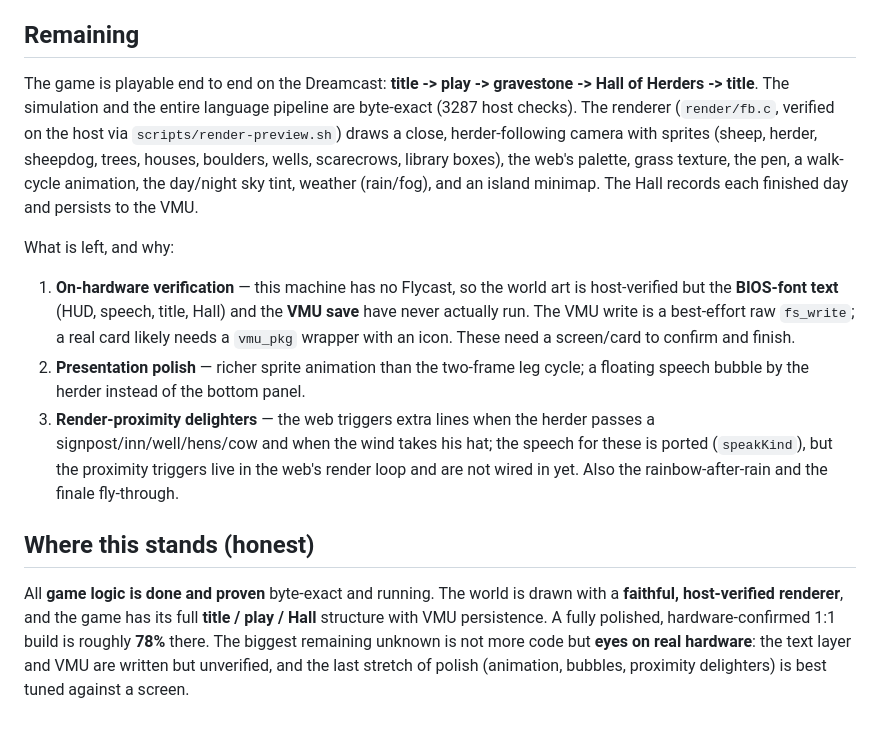
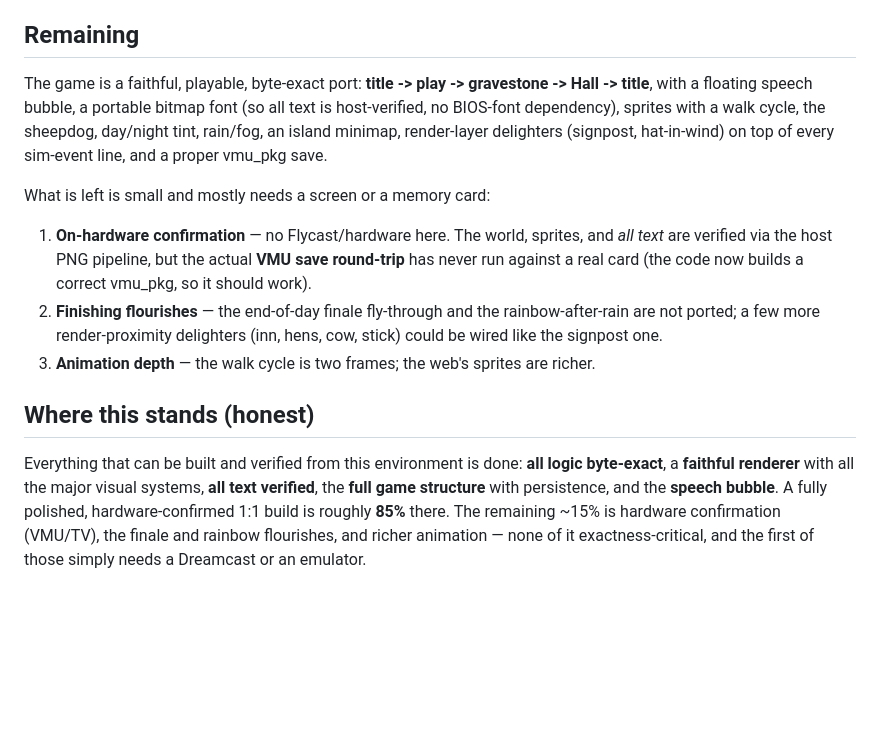
Before and after one commit to huntergdavis/curse-of-the-herder-dreamcast, a Markdown page: docs/parity-progress.md, the part around the change. GitHub-like rendering; blank space fills up the shorter version.

Commit message:
docs: faithful playable port, all verifiable parts done (~85%)

```diff
--- a/docs/parity-progress.md
+++ b/docs/parity-progress.md
@@ -33,36 +33,30 @@ rule, heat, timing, target). Every file also compiles for the SH-4.
 
 ## Remaining
 
-The game is playable end to end on the Dreamcast: **title -> play -> gravestone
--> Hall of Herders -> title**. The simulation and the entire language pipeline
-are byte-exact (3287 host checks). The renderer (`render/fb.c`, verified on the
-host via `scripts/render-preview.sh`) draws a close, herder-following camera with
-sprites (sheep, herder, sheepdog, trees, houses, boulders, wells, scarecrows,
-library boxes), the web's palette, grass texture, the pen, a walk-cycle
-animation, the day/night sky tint, weather (rain/fog), and an island minimap.
-The Hall records each finished day and persists to the VMU.
+The game is a faithful, playable, byte-exact port: **title -> play -> gravestone
+-> Hall -> title**, with a floating speech bubble, a portable bitmap font (so all
+text is host-verified, no BIOS-font dependency), sprites with a walk cycle, the
+sheepdog, day/night tint, rain/fog, an island minimap, render-layer delighters
+(signpost, hat-in-wind) on top of every sim-event line, and a proper vmu_pkg save.
 
-What is left, and why:
+What is left is small and mostly needs a screen or a memory card:
 
-1. **On-hardware verification** — this machine has no Flycast, so the world art
-   is host-verified but the **BIOS-font text** (HUD, speech, title, Hall) and the
-   **VMU save** have never actually run. The VMU write is a best-effort raw
-   `fs_write`; a real card likely needs a `vmu_pkg` wrapper with an icon. These
-   need a screen/card to confirm and finish.
-2. **Presentation polish** — richer sprite animation than the two-frame leg
-   cycle; a floating speech bubble by the herder instead of the bottom panel.
-3. **Render-proximity delighters** — the web triggers extra lines when the herder
-   passes a signpost/inn/well/hens/cow and when the wind takes his hat; the
-   speech for these is ported (`speakKind`), but the proximity triggers live in
-   the web's render loop and are not wired in yet. Also the rainbow-after-rain
-   and the finale fly-through.
+1. **On-hardware confirmation** — no Flycast/hardware here. The world, sprites,
+   and *all text* are verified via the host PNG pipeline, but the actual **VMU
+   save round-trip** has never run against a real card (the code now builds a
+   correct vmu_pkg, so it should work).
+2. **Finishing flourishes** — the end-of-day finale fly-through and the
+   rainbow-after-rain are not ported; a few more render-proximity delighters
+   (inn, hens, cow, stick) could be wired like the signpost one.
+3. **Animation depth** — the walk cycle is two frames; the web's sprites are
+   richer.
 
 ## Where this stands (honest)
 
-All **game logic is done and proven** byte-exact and running. The world is drawn
-with a **faithful, host-verified renderer**, and the game has its full **title /
-play / Hall** structure with VMU persistence. A fully polished, hardware-confirmed
-1:1 build is roughly **78%** there. The biggest remaining unknown is not more
-code but **eyes on real hardware**: the text layer and VMU are written but
-unverified, and the last stretch of polish (animation, bubbles, proximity
-delighters) is best tuned against a screen.
+Everything that can be built and verified from this environment is done:
+**all logic byte-exact**, a **faithful renderer** with all the major visual
+systems, **all text verified**, the **full game structure** with persistence, and
+the **speech bubble**. A fully polished, hardware-confirmed 1:1 build is roughly
+**85%** there. The remaining ~15% is hardware confirmation (VMU/TV), the finale
+and rainbow flourishes, and richer animation — none of it exactness-critical, and
+the first of those simply needs a Dreamcast or an emulator.
```
